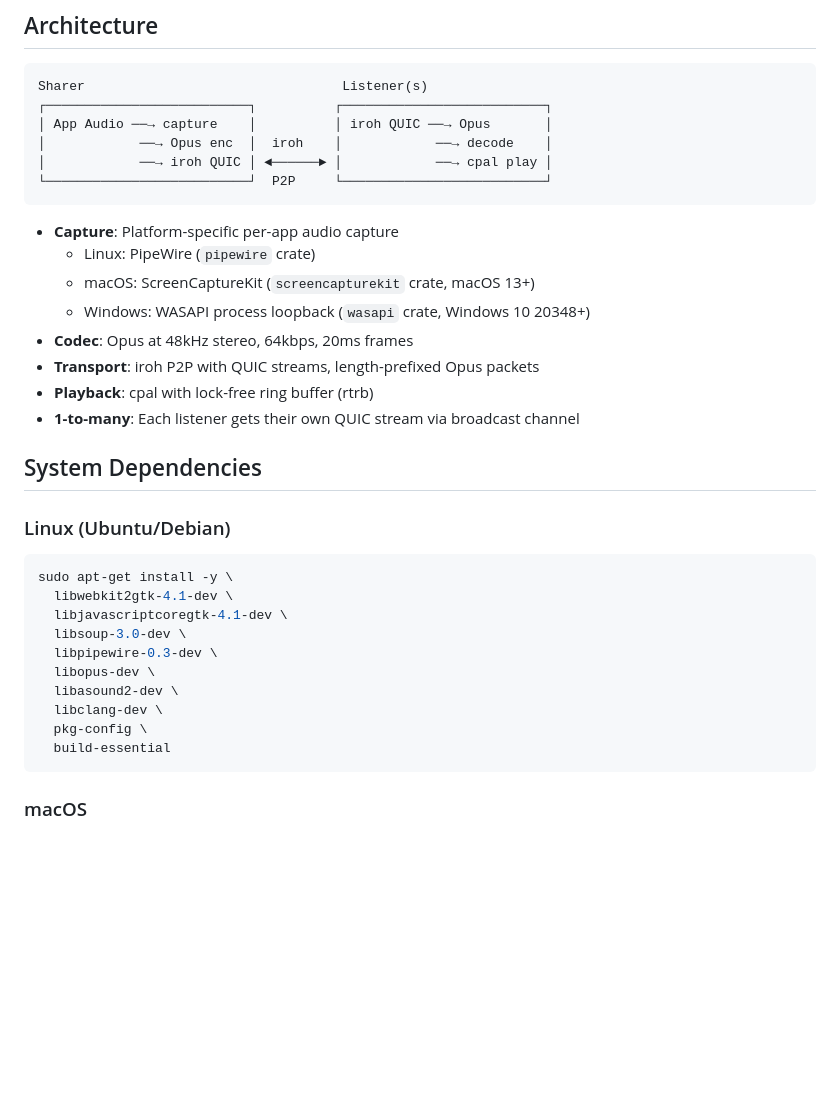
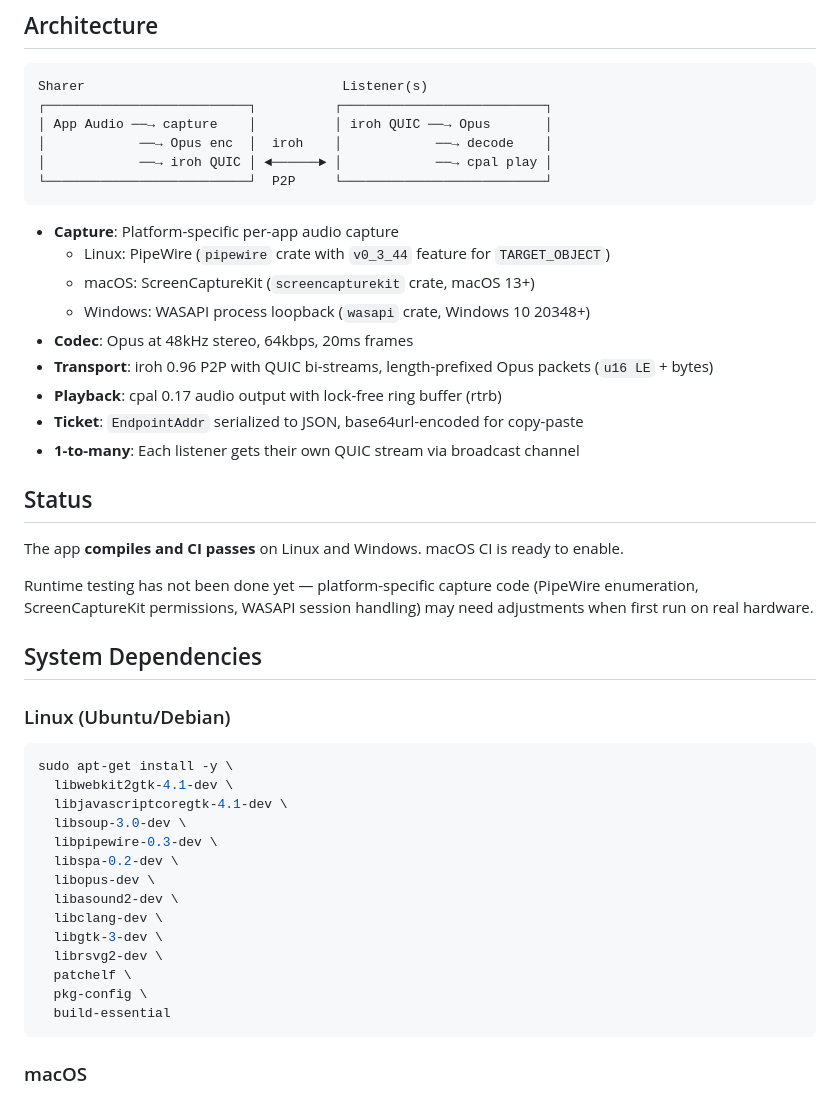
Before and after one commit to holsee/hearme, a Markdown page: hearme/README.md, the part around one of its changes. Drawn GitHub-style; blank space fills up the shorter version.

````diff
--- a/hearme/README.md
+++ b/hearme/README.md
@@ -16,13 +18,20 @@ Sharer                                 Listener(s)
 ```
 
 - **Capture**: Platform-specific per-app audio capture
-  - Linux: PipeWire (`pipewire` crate)
+  - Linux: PipeWire (`pipewire` crate with `v0_3_44` feature for `TARGET_OBJECT`)
   - macOS: ScreenCaptureKit (`screencapturekit` crate, macOS 13+)
   - Windows: WASAPI process loopback (`wasapi` crate, Windows 10 20348+)
 - **Codec**: Opus at 48kHz stereo, 64kbps, 20ms frames
-- **Transport**: iroh P2P with QUIC streams, length-prefixed Opus packets
-- **Playback**: cpal with lock-free ring buffer (rtrb)
+- **Transport**: iroh 0.96 P2P with QUIC bi-streams, length-prefixed Opus packets (`u16 LE` + bytes)
+- **Playback**: cpal 0.17 audio output with lock-free ring buffer (rtrb)
+- **Ticket**: `EndpointAddr` serialized to JSON, base64url-encoded for copy-paste
 - **1-to-many**: Each listener gets their own QUIC stream via broadcast channel
+
+## Status
+
+The app **compiles and CI passes** on Linux and Windows. macOS CI is ready to enable.
+
+Runtime testing has not been done yet — platform-specific capture code (PipeWire enumeration, ScreenCaptureKit permissions, WASAPI session handling) may need adjustments when first run on real hardware.
 
 ## System Dependencies
 
@@ -34,9 +43,13 @@ sudo apt-get install -y \
   libjavascriptcoregtk-4.1-dev \
   libsoup-3.0-dev \
   libpipewire-0.3-dev \
+  libspa-0.2-dev \
   libopus-dev \
   libasound2-dev \
   libclang-dev \
+  libgtk-3-dev \
+  librsvg2-dev \
+  patchelf \
   pkg-config \
   build-essential
 ```
````
Also changed, not shown: other parts of hearme/README.md (+28 -10 lines).
